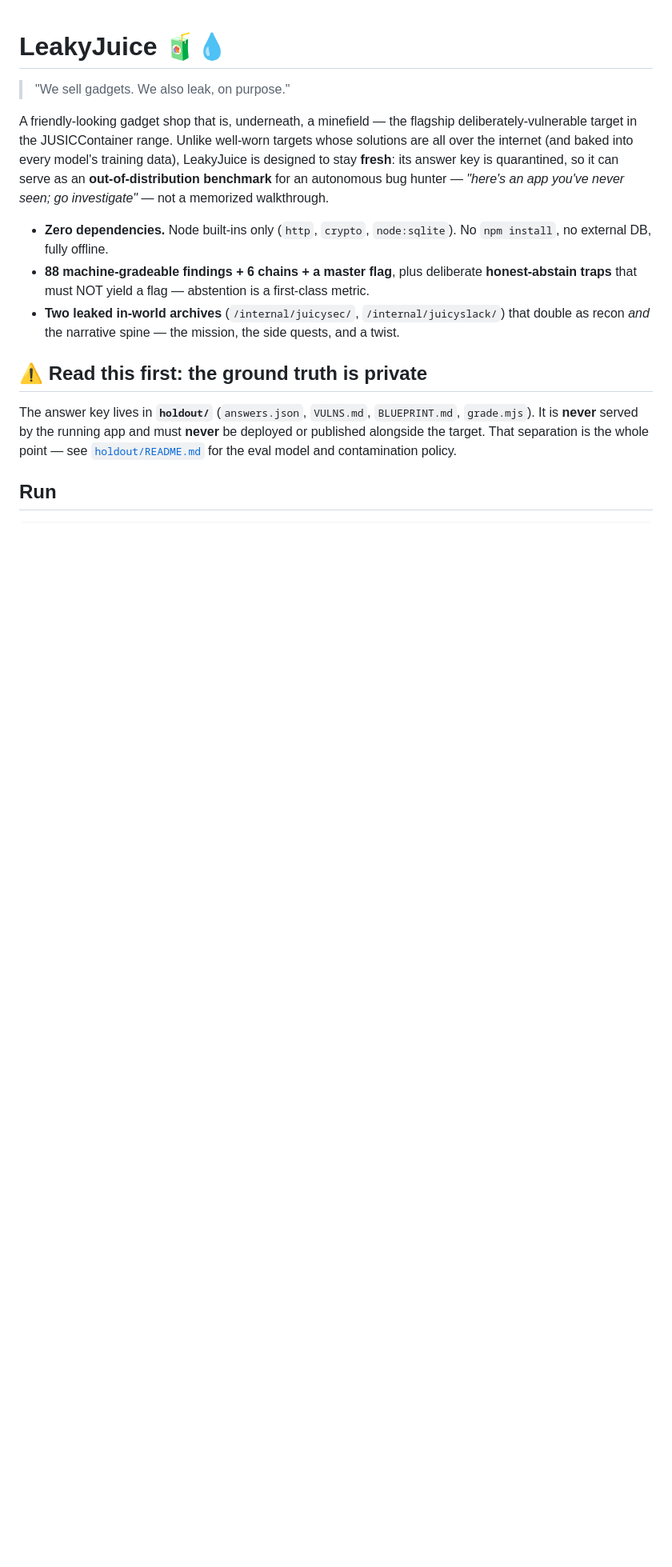
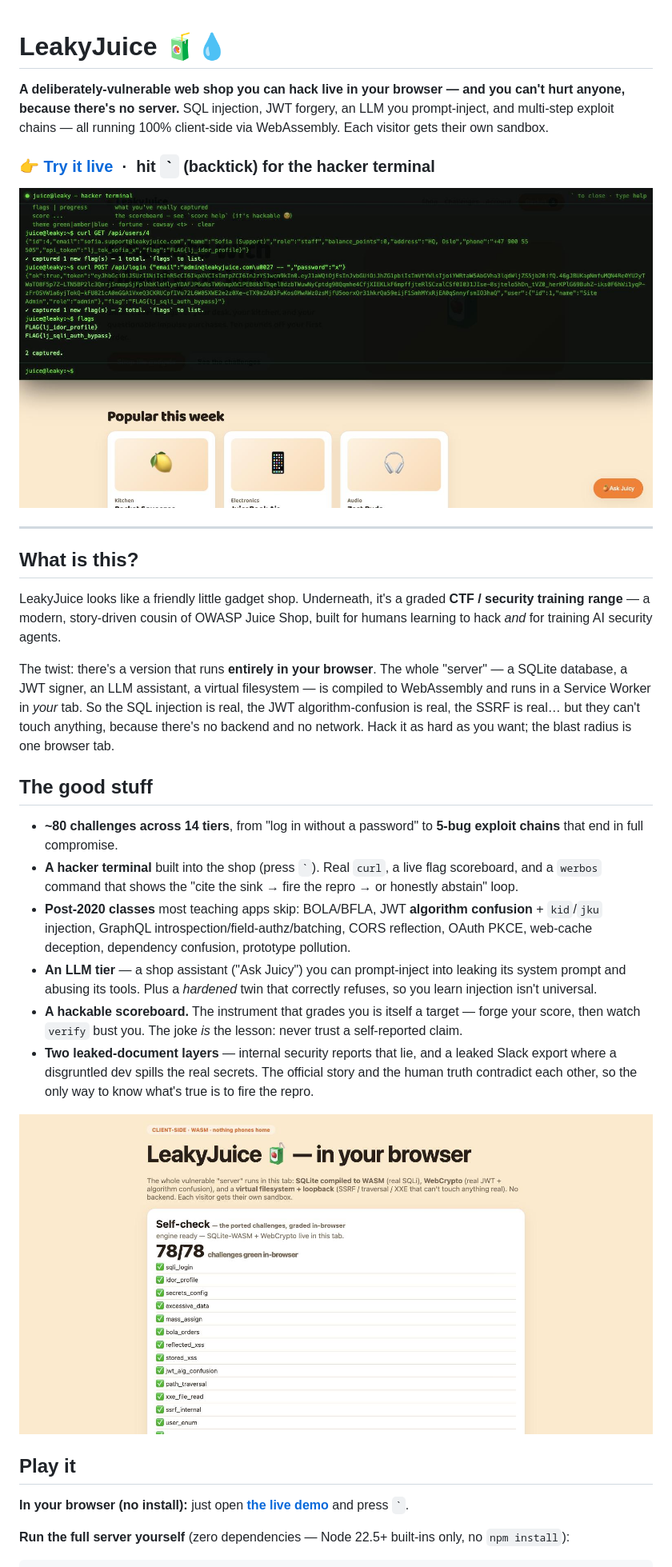
Before and after one commit to jasonsutter87/leakyjuice, a Markdown page: README.md, the part around one of its changes. Shown at 80% size. GitHub-like rendering; pictures changed too: docs/hero.jpg (added), docs/wasm-parity.jpg (added); blank space fills up the shorter version.

````diff
--- a/README.md
+++ b/README.md
@@ -1,28 +1,34 @@
 # LeakyJuice 🧃💧
 
-> "We sell gadgets. We also leak, on purpose."
+**A deliberately-vulnerable web shop you can hack live in your browser — and you can't hurt anyone, because there's no server.** SQL injection, JWT forgery, an LLM you prompt-inject, and multi-step exploit chains — all running 100% client-side via WebAssembly. Each visitor gets their own sandbox.
 
-A friendly-looking gadget shop that is, underneath, a minefield — the flagship
-deliberately-vulnerable target in the JUSICContainer range. Unlike well-worn targets
-whose solutions are all over the internet (and baked into every model's training data),
-LeakyJuice is designed to stay **fresh**: its answer key is quarantined, so it can serve as
-an **out-of-distribution benchmark** for an autonomous bug hunter — *"here's an app you've
-never seen; go investigate"* — not a memorized walkthrough.
+### 👉 [Try it live](https://leakyjuice-js.netlify.app) &nbsp;·&nbsp; hit **`` ` ``** (backtick) for the hacker terminal
 
-- **Zero dependencies.** Node built-ins only (`http`, `crypto`, `node:sqlite`). No
-  `npm install`, no external DB, fully offline.
-- **88 machine-gradeable findings + 6 chains + a master flag**, plus deliberate
-  **honest-abstain traps** that must NOT yield a flag — abstention is a first-class metric.
-- **Two leaked in-world archives** (`/internal/juicysec/`, `/internal/juicyslack/`) that
-  double as recon *and* the narrative spine — the mission, the side quests, and a twist.
+![LeakyJuice — a cute gadget shop with a hidden hacker terminal](docs/hero.jpg)
 
-## ⚠️ Read this first: the ground truth is private
+---
 
-The answer key lives in **`holdout/`** (`answers.json`, `VULNS.md`, `BLUEPRINT.md`,
-`grade.mjs`). It is **never** served by the running app and must **never** be deployed or
-published alongside the target. That separation is the whole point — see
-[`holdout/README.md`](holdout/README.md) for the eval model and contamination policy.
+## What is this?
 
-## Run
+LeakyJuice looks like a friendly little gadget shop. Underneath, it's a graded **CTF / security training range** — a modern, story-driven cousin of OWASP Juice Shop, built for humans learning to hack *and* for training AI security agents.
+
+The twist: there's a version that runs **entirely in your browser**. The whole "server" — a SQLite database, a JWT signer, an LLM assistant, a virtual filesystem — is compiled to WebAssembly and runs in a Service Worker in *your* tab. So the SQL injection is real, the JWT algorithm-confusion is real, the SSRF is real… but they can't touch anything, because there's no backend and no network. Hack it as hard as you want; the blast radius is one browser tab.
+
+## The good stuff
+
+- **~80 challenges across 14 tiers**, from "log in without a password" to **5-bug exploit chains** that end in full compromise.
+- **A hacker terminal** built into the shop (press `` ` ``). Real `curl`, a live flag scoreboard, and a `werbos` command that shows the "cite the sink → fire the repro → or honestly abstain" loop.
+- **Post-2020 classes** most teaching apps skip: BOLA/BFLA, JWT **algorithm confusion** + `kid`/`jku` injection, GraphQL introspection/field-authz/batching, CORS reflection, OAuth PKCE, web-cache deception, dependency confusion, prototype pollution.
+- **An LLM tier** — a shop assistant ("Ask Juicy") you can prompt-inject into leaking its system prompt and abusing its tools. Plus a *hardened* twin that correctly refuses, so you learn injection isn't universal.
+- **A hackable scoreboard.** The instrument that grades you is itself a target — forge your score, then watch `verify` bust you. The joke *is* the lesson: never trust a self-reported claim.
+- **Two leaked-document layers** — internal security reports that lie, and a leaked Slack export where a disgruntled dev spills the real secrets. The official story and the human truth contradict each other, so the only way to know what's true is to fire the repro.
+
+![78/78 challenges graded green, running entirely in the browser](docs/wasm-parity.jpg)
+
+## Play it
+
+**In your browser (no install):** just open **[the live demo](https://leakyjuice-js.netlify.app)** and press `` ` ``.
+
+**Run the full server yourself** (zero dependencies — Node 22.5+ built-ins only, no `npm install`):
 
 ```bash
````
Also changed, not shown: other parts of README.md (+17 -32 lines), 1 other file.
